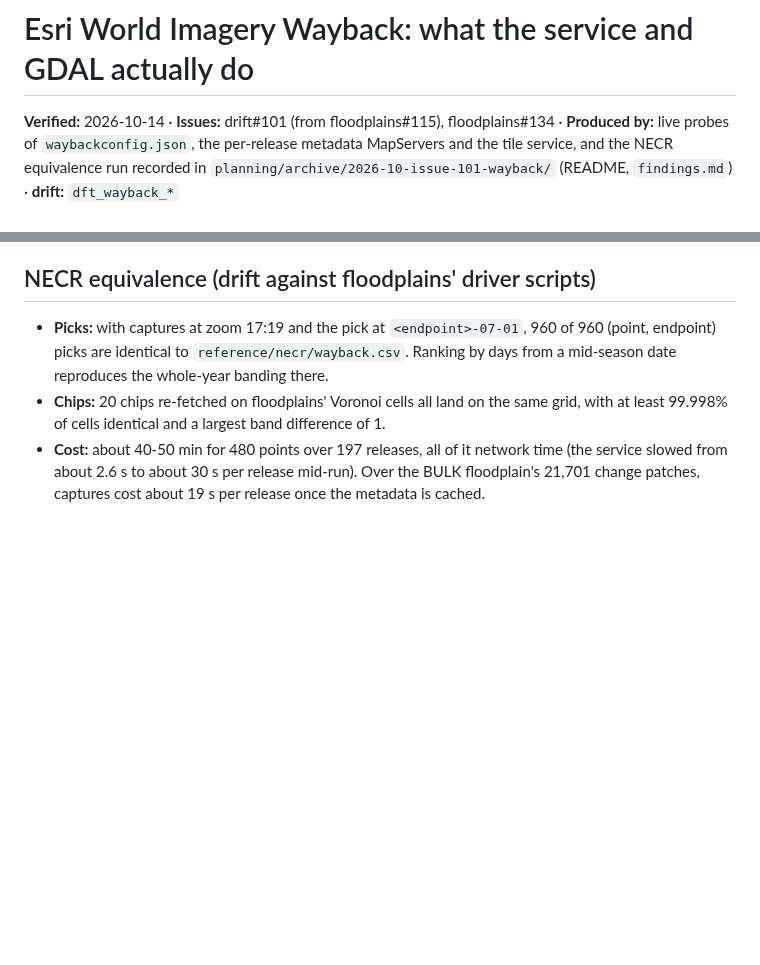
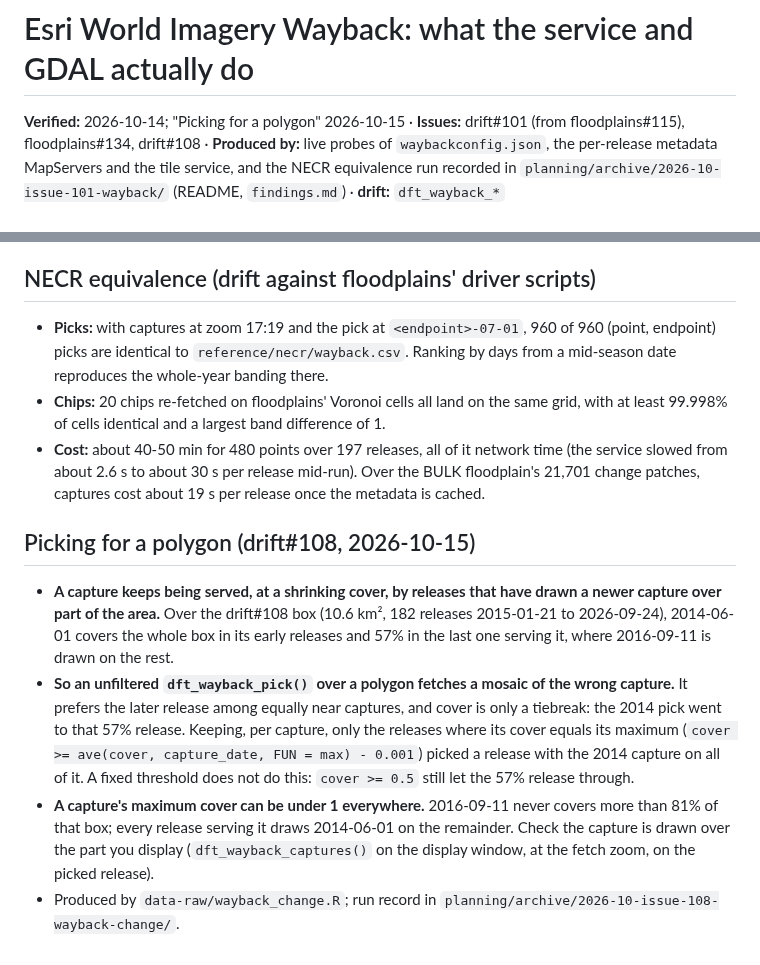
Before and after one commit to NewGraphEnvironment/drift, a Markdown page: research/esri-wayback.md, 2 parts joined by grey strips. Rendered like a GitHub page; blank space fills up the shorter version.

Commit message:
research: Wayback picks over a polygon need best-cover releases (#108)
Co-Authored-By: Claude Opus 5.5 <noreply@anthropic.com>
Claude-Session: https://claude.ai/code/session_01PRhUJsuKABLfpBGktPoiBN

```diff
--- a/research/esri-wayback.md
+++ b/research/esri-wayback.md
@@ -1,6 +1,7 @@
 # Esri World Imagery Wayback: what the service and GDAL actually do
 
-**Verified:** 2026-10-14 · **Issues:** drift#101 (from floodplains#115), floodplains#134 ·
+**Verified:** 2026-10-14; "Picking for a polygon" 2026-10-15 · **Issues:** drift#101 (from floodplains#115),
+floodplains#134, drift#108 ·
 **Produced by:** live probes of `waybackconfig.json`, the per-release metadata MapServers and the tile
 service, and the NECR equivalence run recorded in
 `planning/archive/2026-10-issue-101-wayback/` (README, `findings.md`) · **drift:** `dft_wayback_*`
@@ -56,3 +57,18 @@ service, and the NECR equivalence run recorded in
 - **Cost:** about 40-50 min for 480 points over 197 releases, all of it network time (the service
   slowed from about 2.6 s to about 30 s per release mid-run). Over the BULK floodplain's 21,701 change
   patches, captures cost about 19 s per release once the metadata is cached.
+
+## Picking for a polygon (drift#108, 2026-10-15)
+
+- **A capture keeps being served, at a shrinking cover, by releases that have drawn a newer capture over part
+  of the area.** Over the drift#108 box (10.6 km², 182 releases 2015-01-21 to 2026-09-24), 2014-06-01 covers
+  the whole box in its early releases and 57% in the last one serving it, where 2016-09-11 is drawn on the rest.
+- **So an unfiltered `dft_wayback_pick()` over a polygon fetches a mosaic of the wrong capture.** It prefers the
+  later release among equally near captures, and cover is only a tiebreak: the 2014 pick went to that 57%
+  release. Keeping, per capture, only the releases where its cover equals its maximum
+  (`cover >= ave(cover, capture_date, FUN = max) - 0.001`) picked a release with the 2014 capture on all of it.
+  A fixed threshold does not do this: `cover >= 0.5` still let the 57% release through.
+- **A capture's maximum cover can be under 1 everywhere.** 2016-09-11 never covers more than 81% of that box;
+  every release serving it draws 2014-06-01 on the remainder. Check the capture is drawn over the part you
+  display (`dft_wayback_captures()` on the display window, at the fetch zoom, on the picked release).
+- Produced by `data-raw/wayback_change.R`; run record in `planning/archive/2026-10-issue-108-wayback-change/`.
```
